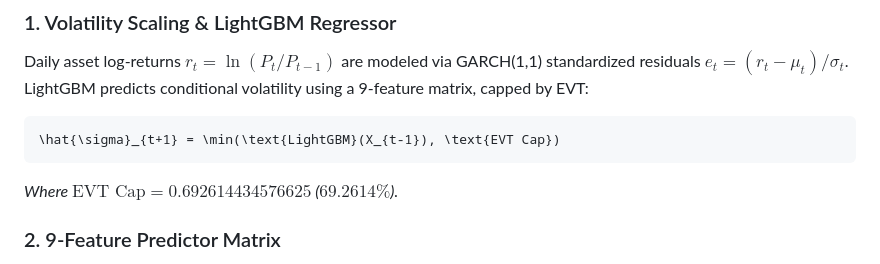
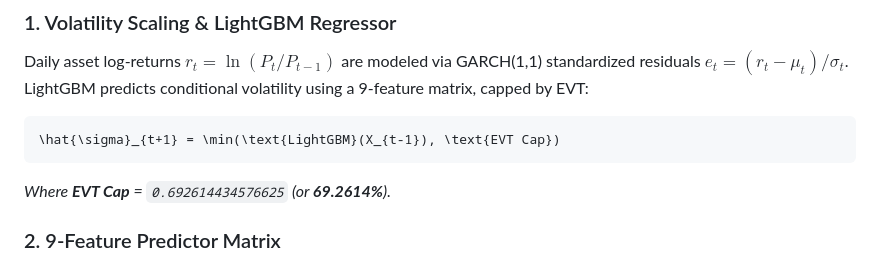
Before and after one commit to khamalputra/autonomous-financial-risk-agent, a Markdown page: README.md, the part around the change. Drawn GitHub-style.

Commit message:
Replace inline LaTeX math syntax with clean Markdown text formatting in README.md

````diff
--- a/README.md
+++ b/README.md
@@ -71,7 +71,7 @@ Daily asset log-returns $r_t = \ln(P_t / P_{t-1})$ are modeled via GARCH(1,1) st
 \hat{\sigma}_{t+1} = \min(\text{LightGBM}(X_{t-1}), \text{EVT Cap})
 ```
 
-*Where $\text{EVT Cap} = 0.692614434576625$ ($69.2614\%$).*
+*Where **EVT Cap** = `0.692614434576625` (or **69.2614%**).*
 
 ### 2. 9-Feature Predictor Matrix
 - **Return & Volatility Proxies**: `return_lag1`, `vol_7d`, `vol_14d`, `vol_30d`
````
